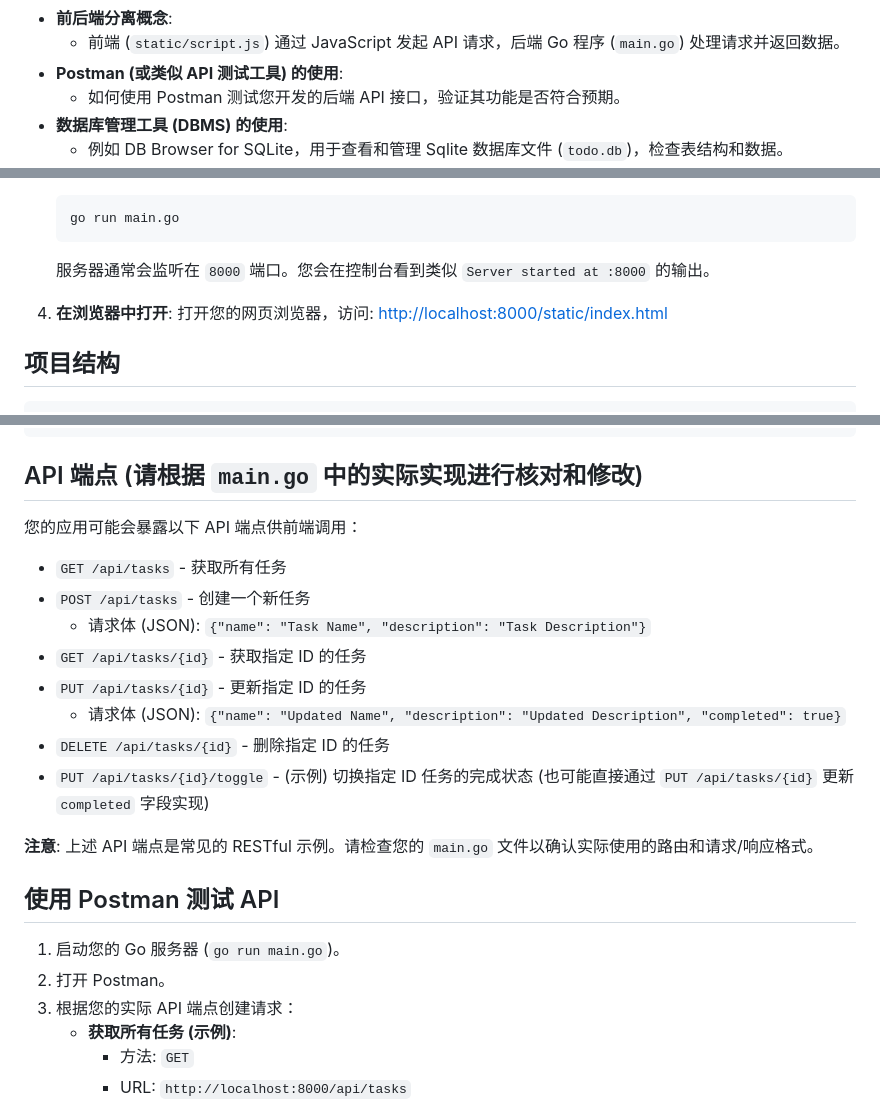
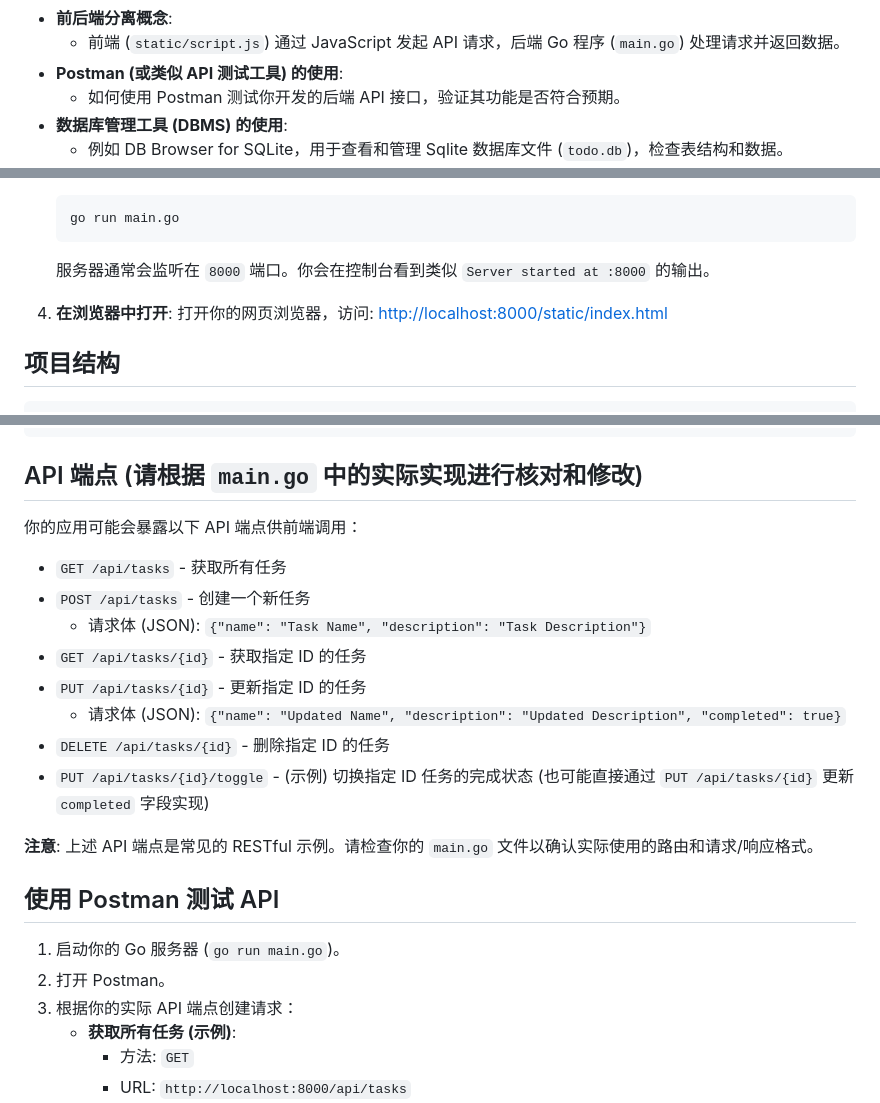
Before and after one commit to NANYUYIBEI/Go-Todo-List-Application, a Markdown page: README.md, 3 parts joined by grey strips. Rendered like a GitHub page.

````diff
--- a/README.md
+++ b/README.md
@@ -55,7 +55,7 @@
 *   **前后端分离概念**:
     *   前端 (`static/script.js`) 通过 JavaScript 发起 API 请求，后端 Go 程序 (`main.go`) 处理请求并返回数据。
 *   **Postman (或类似 API 测试工具) 的使用**:
-    *   如何使用 Postman 测试您开发的后端 API 接口，验证其功能是否符合预期。
+    *   如何使用 Postman 测试你开发的后端 API 接口，验证其功能是否符合预期。
 *   **数据库管理工具 (DBMS) 的使用**:
     *   例如 DB Browser for SQLite，用于查看和管理 Sqlite 数据库文件 (`todo.db`)，检查表结构和数据。
 *   **Go 项目基础结构**:
@@ -90,10 +90,10 @@
     ```bash
     go run main.go
     ```
-    服务器通常会监听在 `8000` 端口。您会在控制台看到类似 `Server started at :8000` 的输出。
+    服务器通常会监听在 `8000` 端口。你会在控制台看到类似 `Server started at :8000` 的输出。
 
 4.  **在浏览器中打开**:
-    打开您的网页浏览器，访问:
+    打开你的网页浏览器，访问:
     [http://localhost:8000/static/index.html](http://localhost:8000/static/index.html)
 
 ## 项目结构
@@ -116,7 +116,7 @@ Go-Todo-List-Application/
 
 ## API 端点 (请根据 `main.go` 中的实际实现进行核对和修改)
 
-您的应用可能会暴露以下 API 端点供前端调用：
+你的应用可能会暴露以下 API 端点供前端调用：
 
 *   `GET /api/tasks` - 获取所有任务
 *   `POST /api/tasks` - 创建一个新任务
@@ -127,13 +127,13 @@ Go-Todo-List-Application/
 *   `DELETE /api/tasks/{id}` - 删除指定 ID 的任务
 *   `PUT /api/tasks/{id}/toggle` - (示例) 切换指定 ID 任务的完成状态 (也可能直接通过 `PUT /api/tasks/{id}` 更新 `completed` 字段实现)
 
-**注意**: 上述 API 端点是常见的 RESTful 示例。请检查您的 `main.go` 文件以确认实际使用的路由和请求/响应格式。
+**注意**: 上述 API 端点是常见的 RESTful 示例。请检查你的 `main.go` 文件以确认实际使用的路由和请求/响应格式。
 
 ## 使用 Postman 测试 API
 
-1.  启动您的 Go 服务器 (`go run main.go`)。
+1.  启动你的 Go 服务器 (`go run main.go`)。
 2.  打开 Postman。
-3.  根据您的实际 API 端点创建请求：
+3.  根据你的实际 API 端点创建请求：
     *   **获取所有任务 (示例)**:
         *   方法: `GET`
         *   URL: `http://localhost:8000/api/tasks`
````
Also changed, not shown: other parts of README.md (+1 -1 lines).
